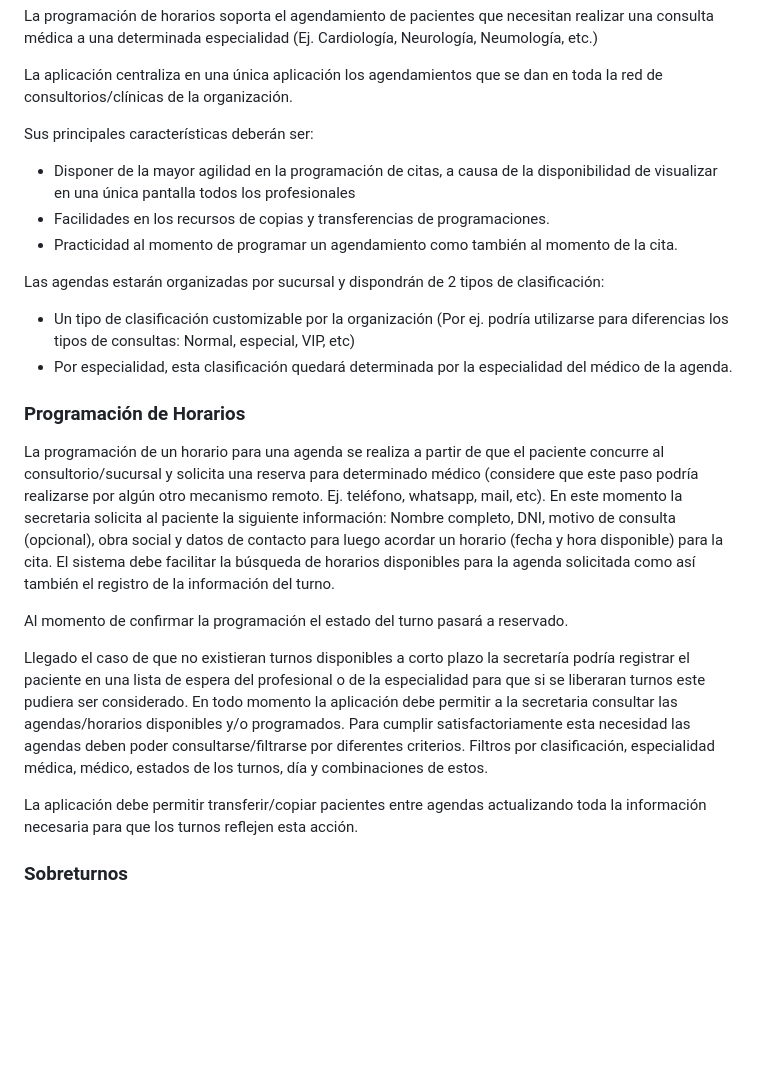
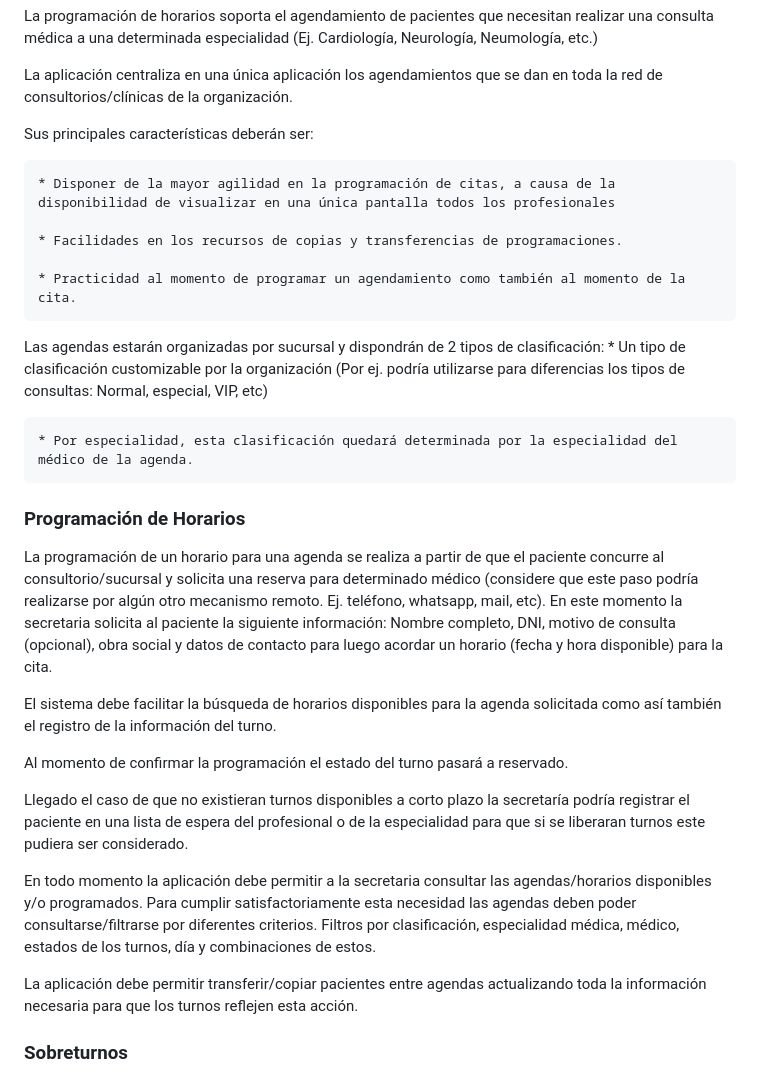
Before and after one commit to adamulp/lab2-integrador-jofre-rigg, a Markdown page: requisitos.md, the part around the change. GitHub-like rendering; blank space fills up the shorter version.

```diff
--- a/consigna.md
+++ b/requisitos.md
@@ -11,38 +11,33 @@ consultorios/clínicas de la organización.
 
 Sus principales características deberán ser:
 
-- Disponer de la mayor agilidad en la programación de citas, a causa de la disponibilidad de visualizar en una única pantalla todos los profesionales
-- Facilidades en los recursos de copias y transferencias de programaciones.
-- Practicidad al momento de programar un agendamiento como también al momento de la cita.
+    * Disponer de la mayor agilidad en la programación de citas, a causa de la disponibilidad de visualizar en una única pantalla todos los profesionales
 
-Las agendas estarán organizadas por sucursal y dispondrán de 2 tipos de clasificación:
+    * Facilidades en los recursos de copias y transferencias de programaciones.
 
-- Un tipo de clasificación customizable por la organización (Por ej. podría utilizarse para diferencias
+    * Practicidad al momento de programar un agendamiento como también al momento de la cita.
+
+Las agendas estarán organizadas por sucursal y dispondrán de 2 tipos de clasificación: \* Un tipo de clasificación customizable por la organización (Por ej. podría utilizarse para diferencias
 los tipos de consultas: Normal, especial, VIP, etc)
--  Por especialidad, esta clasificación quedará determinada por la especialidad del médico de la agenda.
+
+    * Por especialidad, esta clasificación quedará determinada por la especialidad del médico de la agenda.
 
 ### Programación de Horarios
 
 La programación de un horario para una agenda se realiza a partir de que el paciente concurre al
-consultorio/sucursal y solicita una reserva para determinado médico (considere que este paso podría realizarse
-por algún otro mecanismo remoto. Ej. teléfono, whatsapp, mail, etc). En este momento la secretaria solicita al
-paciente la siguiente información: Nombre completo, DNI, motivo de consulta (opcional), obra social y datos
-de contacto para luego acordar un horario (fecha y hora disponible) para la cita.
-El sistema debe facilitar la búsqueda de horarios disponibles para la agenda solicitada como así también el
-registro de la información del turno.
+consultorio/sucursal y solicita una reserva para determinado médico (considere que este paso podría realizarse por algún otro mecanismo remoto. Ej. teléfono, whatsapp, mail, etc). En este momento la secretaria solicita al paciente la siguiente información: Nombre completo, DNI, motivo de consulta (opcional), obra social y datos de contacto para luego acordar un horario (fecha y hora disponible) para la cita.
+
+El sistema debe facilitar la búsqueda de horarios disponibles para la agenda solicitada como así también el registro de la información del turno.
 
 Al momento de confirmar la programación el estado del turno pasará a reservado.
 
-Llegado el caso de que no existieran turnos disponibles a corto plazo la secretaría podría registrar el paciente
-en una lista de espera del profesional o de la especialidad para que si se liberaran turnos este pudiera ser
+Llegado el caso de que no existieran turnos disponibles a corto plazo la secretaría podría registrar el paciente en una lista de espera del profesional o de la especialidad para que si se liberaran turnos este pudiera ser
 considerado.
-En todo momento la aplicación debe permitir a la secretaria consultar las agendas/horarios disponibles y/o
-programados. Para cumplir satisfactoriamente esta necesidad las agendas deben poder consultarse/filtrarse por
-diferentes criterios.
+
+En todo momento la aplicación debe permitir a la secretaria consultar las agendas/horarios disponibles y/o programados. Para cumplir satisfactoriamente esta necesidad las agendas deben poder consultarse/filtrarse por diferentes criterios.
 Filtros por clasificación, especialidad médica, médico, estados de los turnos, día y combinaciones de estos.
 
-La aplicación debe permitir transferir/copiar pacientes entre agendas actualizando toda la información
-necesaria para que los turnos reflejen esta acción.
+La aplicación debe permitir transferir/copiar pacientes entre agendas actualizando toda la información necesaria para que los turnos reflejen esta acción.
 
 ### Sobreturnos
 
```
Also changed, not shown: requirements.md (added, +102 -0 lines).
